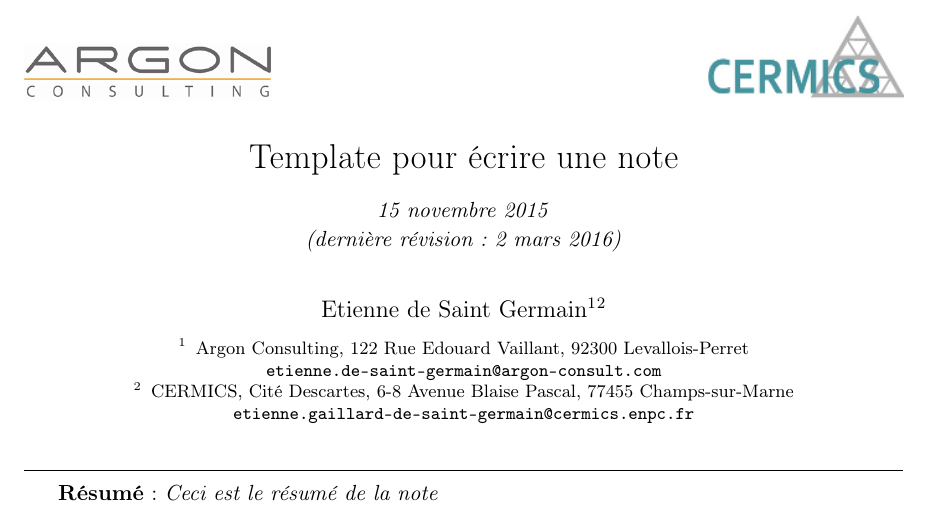
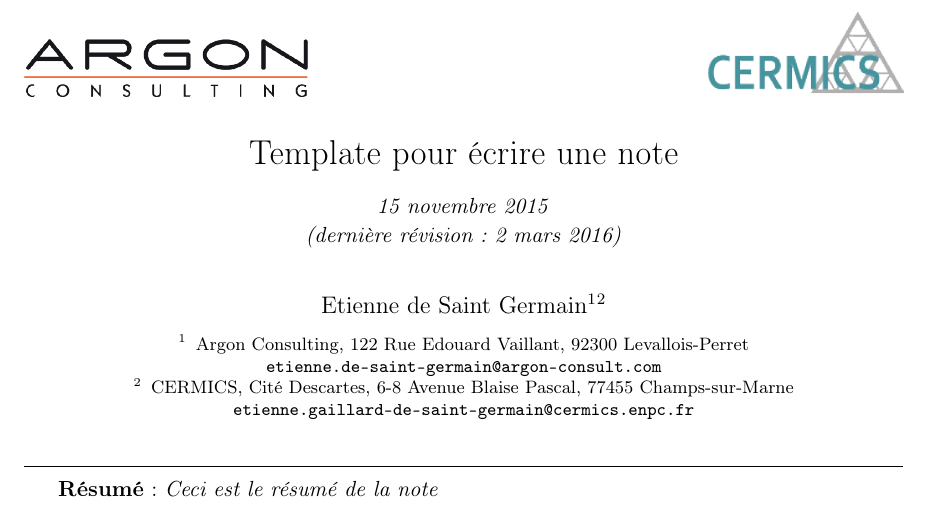
Before and after one commit to etienneSG/template_note, a LaTeX document (template_note.tex, which reads math_command.tex, note.cls): part of the page, cut so that both start at the same text. Compiled offline with pdfLaTeX.

Commit message:
Transparence des logos Intervalles d'entiers dans les commandes mathématiques Modifications qui seront validées : 	supprimé:        images/logo-argon-consulting.jpg 	supprimé:        images/logo-cermics.jpg 	nouveau fichier: images/logo-cermics.png 	nouveau fichier: images/logo_argon_gray.png 	modifié:         math_command.tex 	modifié:         note.cls

```diff
--- a/math_command.tex
+++ b/math_command.tex
@@ -106,11 +106,14 @@
 
 \newcommand{\comp}{\compo}                                  % Compatibilit\'{e} ant\'{e}rieure
 
-%%%%% Parenth\`{e}ses, crochets et accolades
+%%%%% Parenth\`{e}ses, crochets et accolades de taille variable
 
 \newcommand{\bracket}[1]{\left(#1\right)}                   % Parenth\`{e}se
 \newcommand{\sqbracket}[1]{\left[#1\right]}                 % Crochet normal
-\newcommand{\crbracket}[1]{\left\{#1\right\}}                   % Accolade normal
+\newcommand{\crbracket}[1]{\left\{#1\right\}}               % Accolade normale
+
+%%%%% Intervale d'entiers
+\newcommand{\range}[2][1]{\left\{#1,\ldots,#2\right\}}
 
 %%%%% Parenth\`{e}ses, crochets et accolades taille fixe
 
@@ -190,7 +193,7 @@
 
 \makeatletter
 \def\va@a{\boldsymbol{\va@arg^{\textstyle\text{\unboldmath$\scriptstyle\va@expo$}}_{\textstyle\text{\unboldmath$\scriptstyle\va@index$}}}}
-\def\va#1{\def\va@expo{}\def\va@index{}\def\va@arg{\uppercase{#1}}%
+\def\va#1{\def\va@expo{}\def\va@index{}\def\va@arg{#1}%
   \@ifnextchar^{\va@h}{\@ifnextchar_\va@u\va@a}}
 \def\va@h^#1{\def\va@expo{#1}\@ifnextchar_\va@hu\va@a}
 \def\va@u_#1{\def\va@index{#1}\@ifnextchar^\va@uh\va@a}
--- a/note.cls
+++ b/note.cls
@@ -62,6 +62,53 @@
 % Ou:
 % \lstinputlisting[language=Python]{source_filename.py}
 \usepackage{listings}
+\usepackage{color}
+\usepackage{setspace}
+\definecolor{Code}{rgb}{0,0,0}
+\definecolor{Decorators}{rgb}{0.5,0.5,0.5}
+\definecolor{Numbers}{rgb}{0.5,0,0}
+\definecolor{MatchingBrackets}{rgb}{0.25,0.5,0.5}
+\definecolor{Keywords}{rgb}{0,0,1}
+\definecolor{self}{rgb}{0,0,0}
+\definecolor{Strings}{rgb}{0,0.63,0}
+\definecolor{Comments}{rgb}{0,0.63,1}
+\definecolor{Backquotes}{rgb}{0,0,0}
+\definecolor{Classname}{rgb}{0,0,0}
+\definecolor{FunctionName}{rgb}{0,0,0}
+\definecolor{Operators}{rgb}{0,0,0}
+\definecolor{Background}{rgb}{0.98,0.98,0.98}
+\lstdefinelanguage{Python}{
+  numbers=left,
+  numberstyle=\footnotesize,
+  numbersep=1em,
+  xleftmargin=1em,
+  framextopmargin=2em,
+  framexbottommargin=2em,
+  showspaces=false,
+  showtabs=false,
+  showstringspaces=false,
+  frame=l,
+  tabsize=4,
+  columns=flexible,
+  % Basic
+  basicstyle=\ttfamily\small\setstretch{1},
+  backgroundcolor=\color{Background},
+  % Comments
+  commentstyle=\color{Comments}\slshape,
+  % Strings
+  stringstyle=\color{Strings},
+  morecomment=[s][\color{Strings}]{"""}{"""},
+  morecomment=[s][\color{Strings}]{'''}{'''},
+  % keywords
+  morekeywords = {import,from,class,def,for,while,if,is,in,elif,else,not,and,or,print,break,continue,return,True,False,None,access,as,,del,except,exec,finally,global,import,lambda,pass,print,raise,try,assert},
+  keywordstyle={\color{Keywords}\bfseries},
+  % additional keywords
+  morekeywords={[2]@invariant,pylab,numpy,np,scipy},
+  keywordstyle={[2]\color{Decorators}\slshape},
+  emph={self},
+  emphstyle={\color{self}\slshape},
+  %
+}
 
 % Pour du pseudo-code
 \usepackage[french]{algorithm2e}
@@ -95,6 +142,7 @@
 \usetikzlibrary{calc,arrows,automata}
 \usetikzlibrary{decorations,decorations.pathreplacing}
 \usetikzlibrary{patterns}
+\usepackage{tikzscale}
 
 
 % Raccourci utile
@@ -140,7 +188,7 @@
  \endgroup}
 
 % Logo
-\newcommand{\LogoInstitute}{\includegraphics[height=1cm]{logo-argon-consulting.jpg}\hfill\includegraphics[height=1.5cm]{logo-cermics.jpg}}
+\newcommand{\LogoInstitute}{\includegraphics[height=1cm]{logo_argon_gray.png}\hfill\includegraphics[height=1.5cm]{logo-cermics.png}}
 
 % Pour créer le titre de la note
 \renewcommand\@maketitle{%
```
Also changed, not shown: images/logo-argon-consulting.jpg (deleted), images/logo-cermics.jpg (deleted), images/logo-cermics.png (added), images/logo_argon_gray.png (added).
